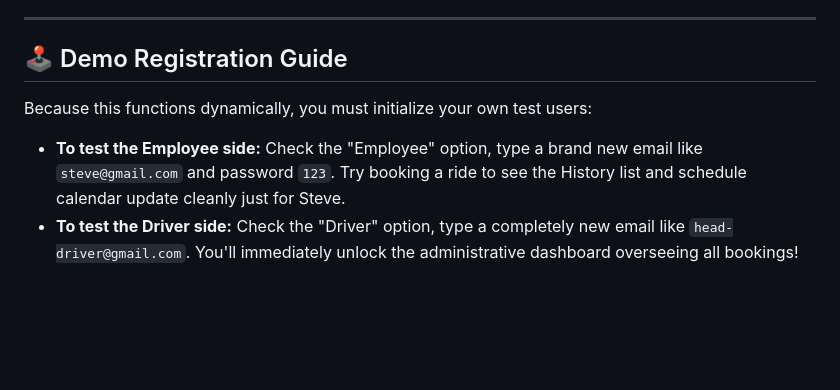
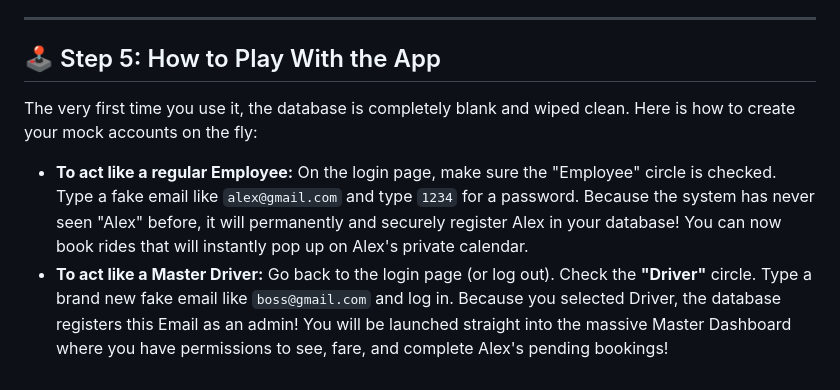
Before and after one commit to lucifer5051/SwiftCommute, a Markdown page: README.md, the part around one of its changes. Drawn GitHub-style; blank space fills up the shorter version.

```diff
--- a/README.md
+++ b/README.md
@@ -62,7 +59,9 @@ http://localhost:5000
 
 ---
 
-## 🕹️ Demo Registration Guide
-Because this functions dynamically, you must initialize your own test users:
-- **To test the Employee side:** Check the "Employee" option, type a brand new email like `steve@gmail.com` and password `123`. Try booking a ride to see the History list and schedule calendar update cleanly just for Steve.
-- **To test the Driver side:** Check the "Driver" option, type a completely new email like `head-driver@gmail.com`. You'll immediately unlock the administrative dashboard overseeing all bookings!
+## 🕹️ Step 5: How to Play With the App
+
+The very first time you use it, the database is completely blank and wiped clean. Here is how to create your mock accounts on the fly:
+
+* **To act like a regular Employee:** On the login page, make sure the "Employee" circle is checked. Type a fake email like `alex@gmail.com` and type `1234` for a password. Because the system has never seen "Alex" before, it will permanently and securely register Alex in your database! You can now book rides that will instantly pop up on Alex's private calendar.
+* **To act like a Master Driver:** Go back to the login page (or log out). Check the **"Driver"** circle. Type a brand new fake email like `boss@gmail.com` and log in. Because you selected Driver, the database registers this Email as an admin! You will be launched straight into the massive Master Dashboard where you have permissions to see, fare, and complete Alex's pending bookings!
```
Also changed, not shown: other parts of README.md (+44 -47 lines).
